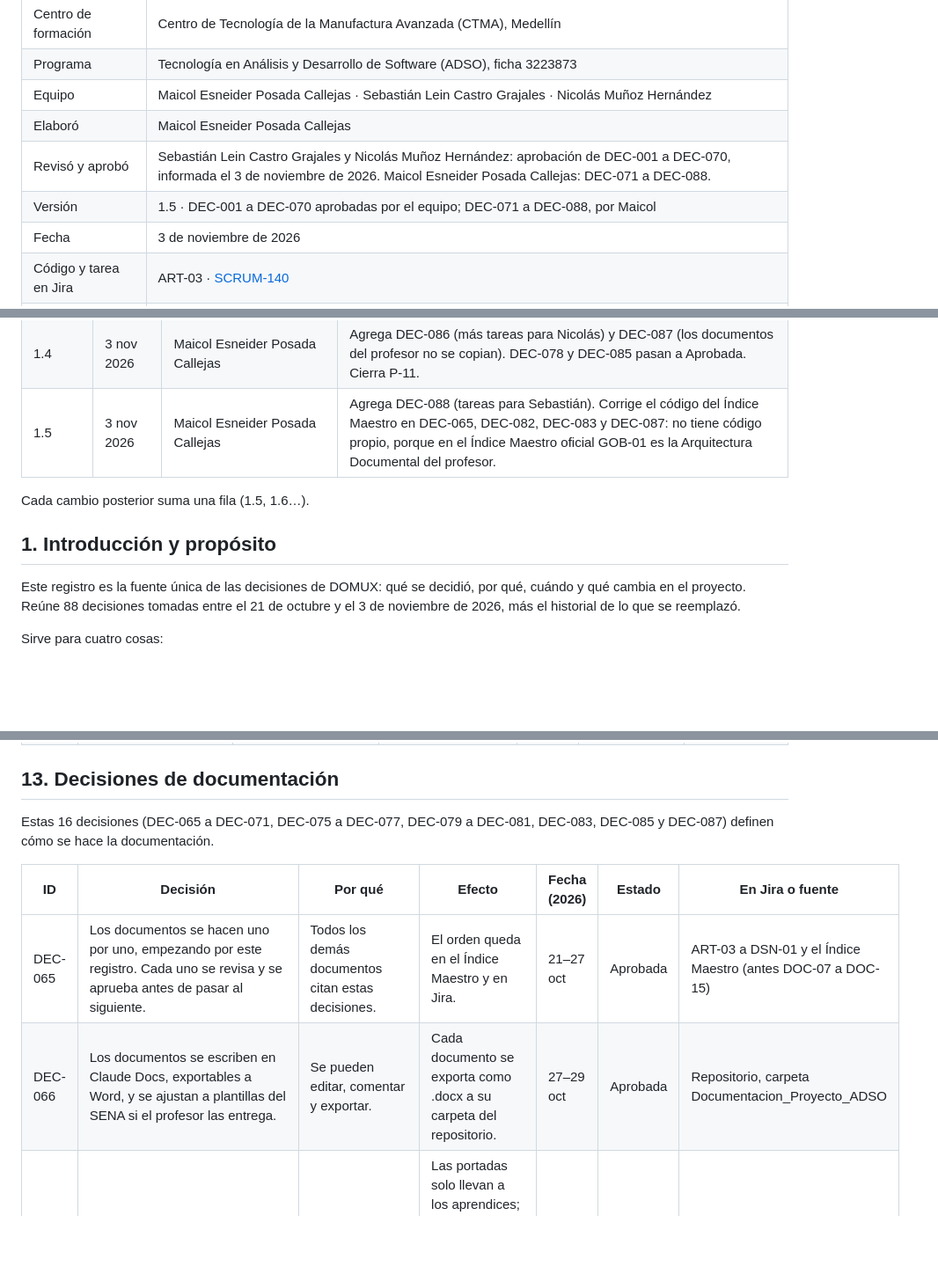
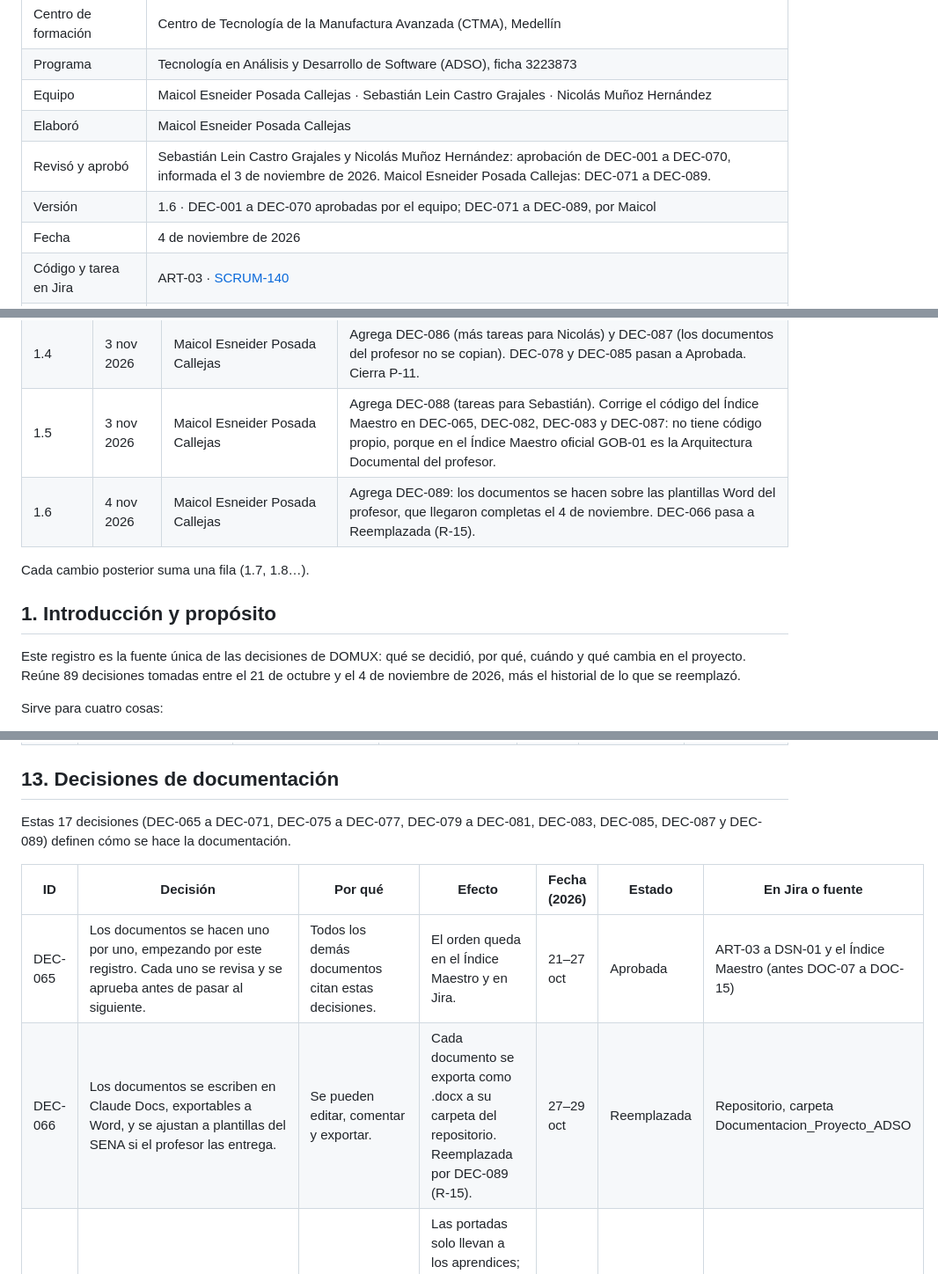
Before and after one commit to MAICOL-ESNEIDER/domux-ga4, a Markdown page: docs/adr/registro-decisiones.md, 3 parts joined by grey strips. Shown at 88% size. Rendered like a GitHub page; blank space fills up the shorter version.

```diff
--- a/docs/adr/registro-decisiones.md
+++ b/docs/adr/registro-decisiones.md
@@ -14,9 +14,9 @@ Este documento reúne todas las decisiones del proyecto DOMUX con su motivo, su
 | Programa | Tecnología en Análisis y Desarrollo de Software (ADSO), ficha 3223873 |
 | Equipo | Maicol Esneider Posada Callejas · Sebastián Lein Castro Grajales · Nicolás Muñoz Hernández |
 | Elaboró | Maicol Esneider Posada Callejas |
-| Revisó y aprobó | Sebastián Lein Castro Grajales y Nicolás Muñoz Hernández: aprobación de DEC-001 a DEC-070, informada el 3 de noviembre de 2026. Maicol Esneider Posada Callejas: DEC-071 a DEC-088. |
-| Versión | 1.5 · DEC-001 a DEC-070 aprobadas por el equipo; DEC-071 a DEC-088, por Maicol |
-| Fecha | 3 de noviembre de 2026 |
+| Revisó y aprobó | Sebastián Lein Castro Grajales y Nicolás Muñoz Hernández: aprobación de DEC-001 a DEC-070, informada el 3 de noviembre de 2026. Maicol Esneider Posada Callejas: DEC-071 a DEC-089. |
+| Versión | 1.6 · DEC-001 a DEC-070 aprobadas por el equipo; DEC-071 a DEC-089, por Maicol |
+| Fecha | 4 de noviembre de 2026 |
 | Código y tarea en Jira | ART-03 · [SCRUM-140](https://sebastiancastro4848.atlassian.net/browse/SCRUM-140) |
 | Archivo en el repositorio | `docs/adr/registro-decisiones.md`, con un archivo por cada ADR en `docs/adr/`, en [MAICOL-ESNEIDER/domux-ga4](https://github.com/MAICOL-ESNEIDER/domux-ga4) |
 | Versión del producto | Reducida 1.0 (entrega del 1 de diciembre de 2026); se anotan también las decisiones que afectan a la Completa 2.0 y a la Futura |
@@ -32,12 +32,13 @@ Este documento reúne todas las decisiones del proyecto DOMUX con su motivo, su
 | 1.3 | 3 nov 2026 | Maicol Esneider Posada Callejas | Agrega DEC-076 a DEC-085 por los formatos oficiales del profesor y R-14. DEC-064 pasa a Reemplazada; DEC-078 y DEC-085 quedan como propuestas. Las tareas de documentación cambian de código (DEC-082). Cierra P-07 y abre P-11. |
 | 1.4 | 3 nov 2026 | Maicol Esneider Posada Callejas | Agrega DEC-086 (más tareas para Nicolás) y DEC-087 (los documentos del profesor no se copian). DEC-078 y DEC-085 pasan a Aprobada. Cierra P-11. |
 | 1.5 | 3 nov 2026 | Maicol Esneider Posada Callejas | Agrega DEC-088 (tareas para Sebastián). Corrige el código del Índice Maestro en DEC-065, DEC-082, DEC-083 y DEC-087: no tiene código propio, porque en el Índice Maestro oficial GOB-01 es la Arquitectura Documental del profesor. |
+| 1.6 | 4 nov 2026 | Maicol Esneider Posada Callejas | Agrega DEC-089: los documentos se hacen sobre las plantillas Word del profesor, que llegaron completas el 4 de noviembre. DEC-066 pasa a Reemplazada (R-15). |
 
-Cada cambio posterior suma una fila (1.5, 1.6…).
+Cada cambio posterior suma una fila (1.7, 1.8…).
 
 ## 1. Introducción y propósito
 
-Este registro es la fuente única de las decisiones de DOMUX: qué se decidió, por qué, cuándo y qué cambia en el proyecto. Reúne 88 decisiones tomadas entre el 21 de octubre y el 3 de noviembre de 2026, más el historial de lo que se reemplazó.
+Este registro es la fuente única de las decisiones de DOMUX: qué se decidió, por qué, cuándo y qué cambia en el proyecto. Reúne 89 decisiones tomadas entre el 21 de octubre y el 4 de noviembre de 2026, más el historial de lo que se reemplazó.
 
 Sirve para cuatro cosas:
 
@@ -242,12 +243,12 @@ Estas 16 decisiones (DEC-054 a DEC-064, DEC-078, DEC-082, DEC-084, DEC-086 y DEC
 
 ## 13. Decisiones de documentación
 
-Estas 16 decisiones (DEC-065 a DEC-071, DEC-075 a DEC-077, DEC-079 a DEC-081, DEC-083, DEC-085 y DEC-087) definen cómo se hace la documentación.
+Estas 17 decisiones (DEC-065 a DEC-071, DEC-075 a DEC-077, DEC-079 a DEC-081, DEC-083, DEC-085, DEC-087 y DEC-089) definen cómo se hace la documentación.
 
 | ID | Decisión | Por qué | Efecto | Fecha (2026) | Estado | En Jira o fuente |
 | --- | --- | --- | --- | --- | --- | --- |
 | DEC-065 | Los documentos se hacen uno por uno, empezando por este registro. Cada uno se revisa y se aprueba antes de pasar al siguiente. | Todos los demás documentos citan estas decisiones. | El orden queda en el Índice Maestro y en Jira. | 21–27 oct | Aprobada | ART-03 a DSN-01 y el Índice Maestro (antes DOC-07 a DOC-15) |
-| DEC-066 | Los documentos se escriben en Claude Docs, exportables a Word, y se ajustan a plantillas del SENA si el profesor las entrega. | Se pueden editar, comentar y exportar. | Cada documento se exporta como .docx a su carpeta del repositorio. | 27–29 oct | Aprobada | Repositorio, carpeta Documentacion\_Proyecto\_ADSO |
+| DEC-066 | Los documentos se escriben en Claude Docs, exportables a Word, y se ajustan a plantillas del SENA si el profesor las entrega. | Se pueden editar, comentar y exportar. | Cada documento se exporta como .docx a su carpeta del repositorio. Reemplazada por DEC-089 (R-15). | 27–29 oct | Reemplazada | Repositorio, carpeta Documentacion\_Proyecto\_ADSO |
 | DEC-067 | No se ponen nombres de instructores en la documentación ni en el desarrollo. | No es necesario para el proyecto. | Las portadas solo llevan a los aprendices; la fila del instructor queda con el nombre en blanco (DEC-077). | 21–27 oct | Aprobada | Encuesta, pregunta A6 |
 | DEC-068 | La documentación describe la versión reducida y deja anotado lo que es de la completa. | La entrega del 1 de diciembre evalúa la reducida. | Cada documento marca lo que es de la completa. | 27–29 oct | Aprobada | — |
 | DEC-069 | El Documento maestro de decisiones y funcionalidades es la fuente principal de la versión completa. La "Documentación DOMUX MVP Actualizada" de octubre queda como histórico. | El Documento maestro reúne las decisiones más recientes. | Los documentos nuevos citan el Documento maestro, no el de octubre. | 27 oct | Aprobada | — |
```
Also changed, not shown: other parts of docs/adr/registro-decisiones.md (+8 -4 lines).
